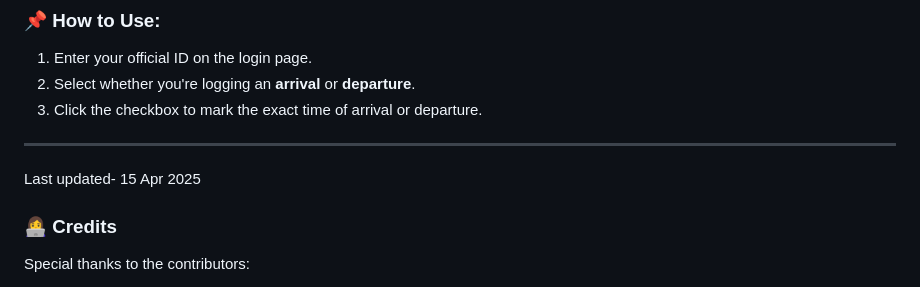
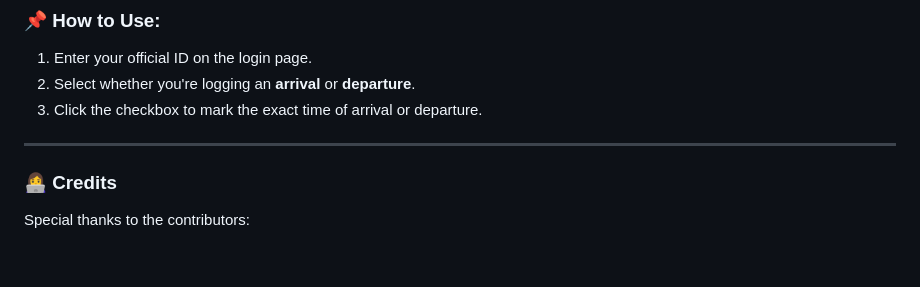
Before and after one commit to prbhleeen/BusAdda, a Markdown page: README.md, the part around the change. GitHub-like rendering; blank space fills up the shorter version.

```diff
--- a/README.md
+++ b/README.md
@@ -78,7 +78,6 @@ Make sure the following are installed on your system:
 3. Click the checkbox to mark the exact time of arrival or departure.
 
 ---
-Last updated- 15 Apr 2025
 
 ### 👩‍💻 Credits
 Special thanks to the contributors:
```
